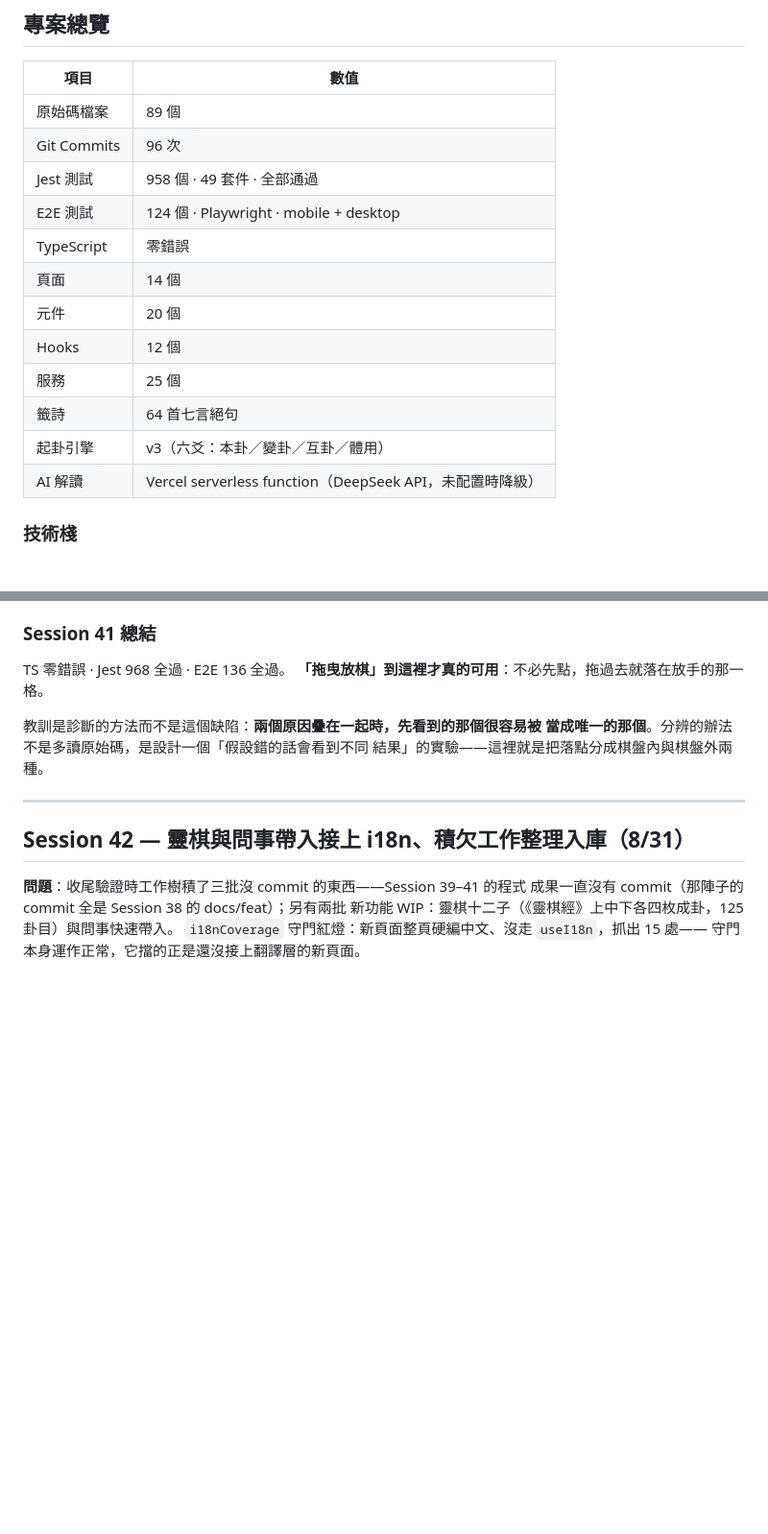
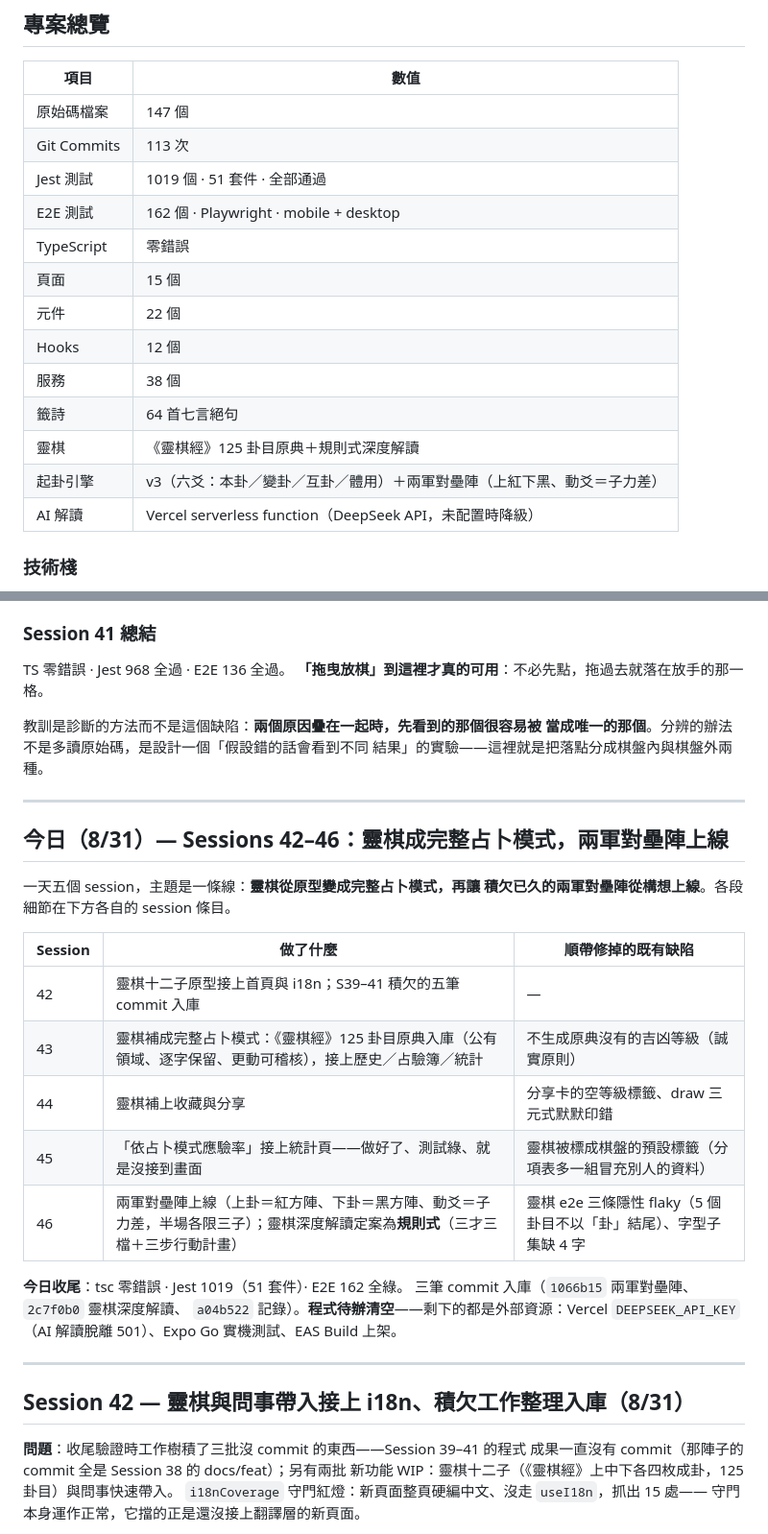
Before and after one commit to MAGICSMALLBEAR/chess-divination, a Markdown page: WORKLOG.md, 2 parts joined by grey strips. Shown at 96% size. GitHub-like rendering; blank space fills up the shorter version.

Commit message:
docs: 整理今日工作日誌——8/31 五個 session 的統整條目，總覽表同步至 S46 後數字
Co-Authored-By: Claude Code <noreply@anthropic.com>

```diff
--- a/WORKLOG.md
+++ b/WORKLOG.md
@@ -4,17 +4,18 @@
 
 | 項目 | 數值 |
 |------|------|
-| 原始碼檔案 | 89 個 |
-| Git Commits | 96 次 |
-| Jest 測試 | 958 個 · 49 套件 · 全部通過 |
-| E2E 測試 | 124 個 · Playwright · mobile + desktop |
+| 原始碼檔案 | 147 個 |
+| Git Commits | 113 次 |
+| Jest 測試 | 1019 個 · 51 套件 · 全部通過 |
+| E2E 測試 | 162 個 · Playwright · mobile + desktop |
 | TypeScript | 零錯誤 |
-| 頁面 | 14 個 |
-| 元件 | 20 個 |
+| 頁面 | 15 個 |
+| 元件 | 22 個 |
 | Hooks | 12 個 |
-| 服務 | 25 個 |
+| 服務 | 38 個 |
 | 籤詩 | 64 首七言絕句 |
-| 起卦引擎 | v3（六爻：本卦／變卦／互卦／體用） |
+| 靈棋 | 《靈棋經》125 卦目原典＋規則式深度解讀 |
+| 起卦引擎 | v3（六爻：本卦／變卦／互卦／體用）＋兩軍對壘陣（上紅下黑、動爻＝子力差） |
 | AI 解讀 | Vercel serverless function（DeepSeek API，未配置時降級） |
 
 ### 技術棧
@@ -2274,6 +2275,26 @@ TS 零錯誤 · Jest 968 全過 · E2E 136 全過。
 教訓是診斷的方法而不是這個缺陷：**兩個原因疊在一起時，先看到的那個很容易被
 當成唯一的那個**。分辨的辦法不是多讀原始碼，是設計一個「假設錯的話會看到不同
 結果」的實驗——這裡就是把落點分成棋盤內與棋盤外兩種。
+
+---
+
+## 今日（8/31）— Sessions 42–46：靈棋成完整占卜模式，兩軍對壘陣上線
+
+一天五個 session，主題是一條線：**靈棋從原型變成完整占卜模式，再讓
+積欠已久的兩軍對壘陣從構想上線**。各段細節在下方各自的 session 條目。
+
+| Session | 做了什麼 | 順帶修掉的既有缺陷 |
+|---------|----------|--------------------|
+| 42 | 靈棋十二子原型接上首頁與 i18n；S39–41 積欠的五筆 commit 入庫 | — |
+| 43 | 靈棋補成完整占卜模式：《靈棋經》125 卦目原典入庫（公有領域、逐字保留、更動可稽核），接上歷史／占驗簿／統計 | 不生成原典沒有的吉凶等級（誠實原則） |
+| 44 | 靈棋補上收藏與分享 | 分享卡的空等級標籤、draw 三元式默默印錯 |
+| 45 | 「依占卜模式應驗率」接上統計頁——做好了、測試綠、就是沒接到畫面 | 靈棋被標成棋盤的預設標籤（分項表多一組冒充別人的資料） |
+| 46 | 兩軍對壘陣上線（上卦＝紅方陣、下卦＝黑方陣、動爻＝子力差，半場各限三子）；靈棋深度解讀定案為**規則式**（三才三檔＋三步行動計畫） | 靈棋 e2e 三條隱性 flaky（5 個卦目不以「卦」結尾）、字型子集缺 4 字 |
+
+**今日收尾**：tsc 零錯誤 · Jest 1019（51 套件）· E2E 162 全綠。
+三筆 commit 入庫（`1066b15` 兩軍對壘陣、`2c7f0b0` 靈棋深度解讀、
+`a04b522` 記錄）。**程式待辦清空**——剩下的都是外部資源：Vercel
+`DEEPSEEK_API_KEY`（AI 解讀脫離 501）、Expo Go 實機測試、EAS Build 上架。
 
 ---
 
```
